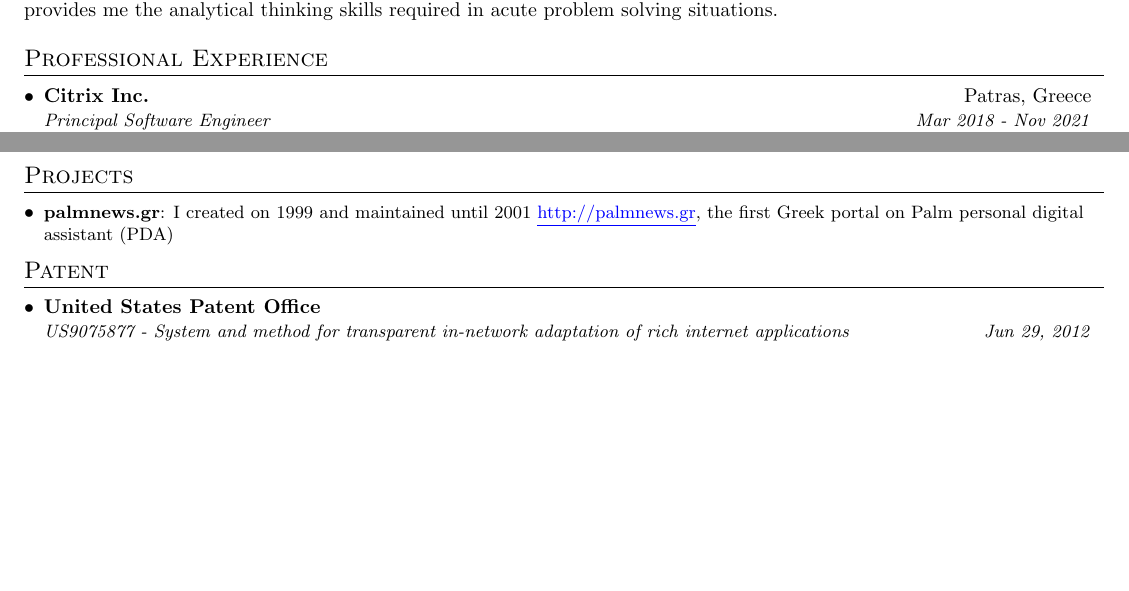
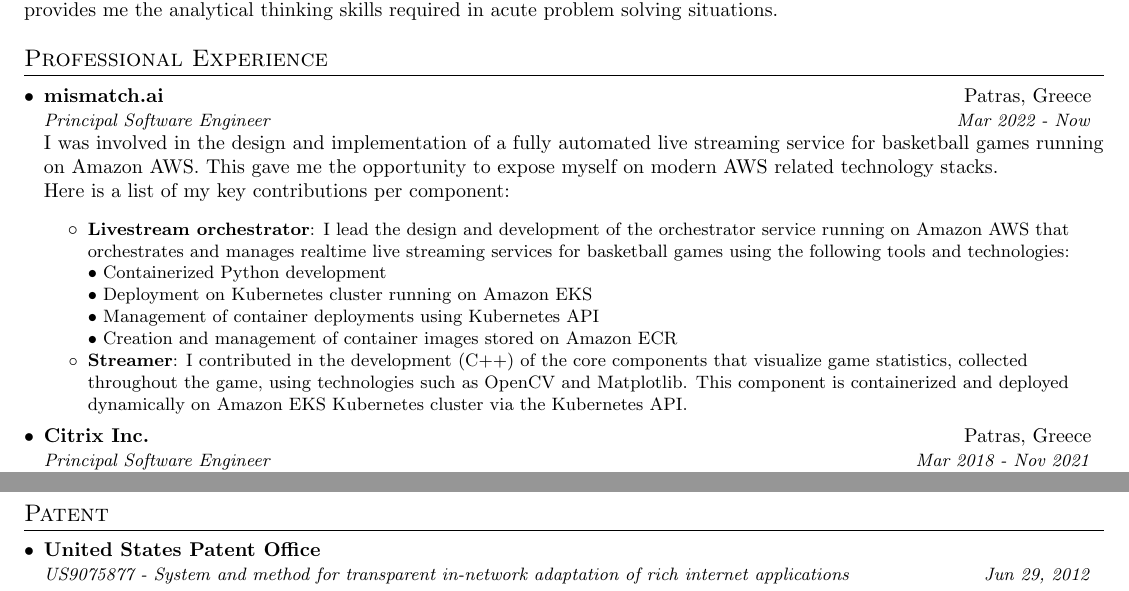
Before and after one commit to sVathis/resume, a LaTeX document (spiros.vathis.tex): two parts of pages 1 and 3 of 3, joined at a grey line, cut so that both start at the same text, the shorter picture padded with empty space. Compiled offline with pdfLaTeX.

Commit message:
mismatch.ai experience added Projects section commented out

```diff
--- a/spiros.vathis.tex
+++ b/spiros.vathis.tex
@@ -115,6 +115,26 @@
 %-----------EXPERIENCE-----------------
 \section{Professional Experience}
   \resumeSubHeadingListStart
+
+    \resumeSubheading
+    {mismatch.ai}{Patras, Greece}
+    {Principal Software Engineer}{Mar 2022 - Now}
+    \newline \\I was involved in the design and implementation of a fully automated live streaming service for basketball games running on Amazon AWS. This gave me the opportunity to expose myself on modern AWS related technology stacks.\\
+    Here is a list of my key contributions per component:
+    \resumeItemListStart
+      \resumeItem{Livestream orchestrator}
+        {I lead the design and development of the orchestrator service running on Amazon AWS that orchestrates and manages realtime live streaming services for basketball games using the following tools and technologies:\\
+        • Containerized Python development\\
+        • Deployment on Kubernetes cluster running on Amazon EKS\\
+        • Management of container deployments using Kubernetes API\\
+        • Creation and management of container images stored on Amazon ECR\\
+        }
+      \resumeItem{Streamer}
+        {I contributed in the development (C++) of the core components that visualize game statistics, collected throughout the game, using technologies such as OpenCV and Matplotlib. This component is containerized and deployed dynamically on Amazon EKS Kubernetes cluster via the Kubernetes API.
+        }
+    \resumeItemListEnd
+
+
     \resumeSubheading
       {Citrix Inc.}{Patras, Greece}
       {Principal Software Engineer}{Mar 2018 - Nov 2021}
@@ -313,11 +333,11 @@
 \resumeSubHeadingListEnd
 
 %-----------PROJECTS-----------------
-\section{Projects}
-  \resumeSubHeadingListStart
-    \resumeSubItem{palmnews.gr}
-      {I created on 1999 and maintained until 2001 \href{http://web.archive.org/web/20010401151451/http://www.palmnews.gr/}{\fancyhref{http://palmnews.gr}}, the first Greek portal on Palm personal digital assistant (PDA) }
-  \resumeSubHeadingListEnd
+%\section{Projects}
+%  \resumeSubHeadingListStart
+%    \resumeSubItem{palmnews.gr}
+%      {I created on 1999 and maintained until 2001 \href{http://web.archive.org/web/20010401151451/http://www.palmnews.gr/}{\fancyhref{http://palmnews.gr}}, the first Greek portal on Palm personal digital assistant (PDA) }
+%  \resumeSubHeadingListEnd
 
 
 \section{Patent}
```
Also changed, not shown: 1 other file.
